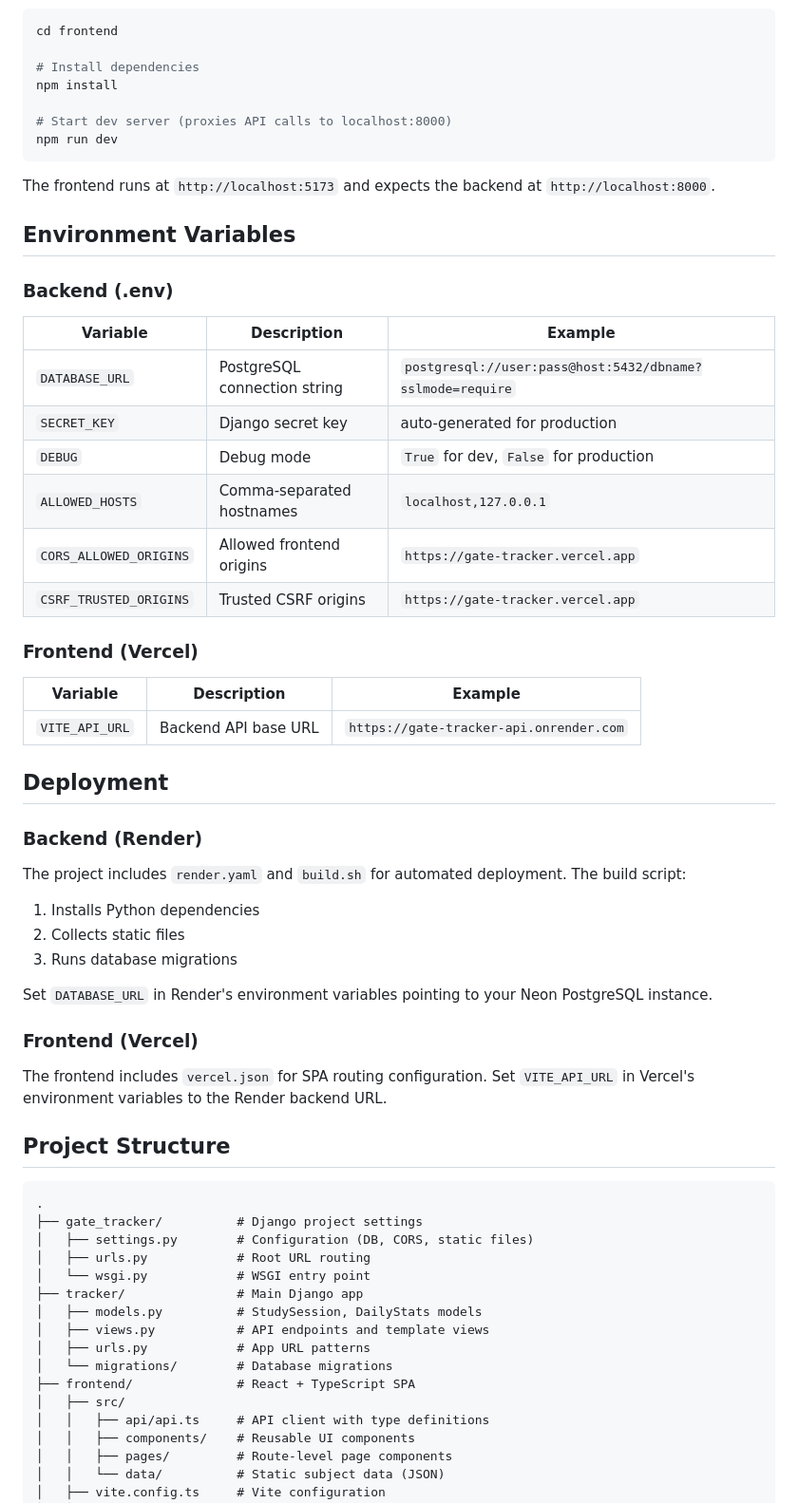
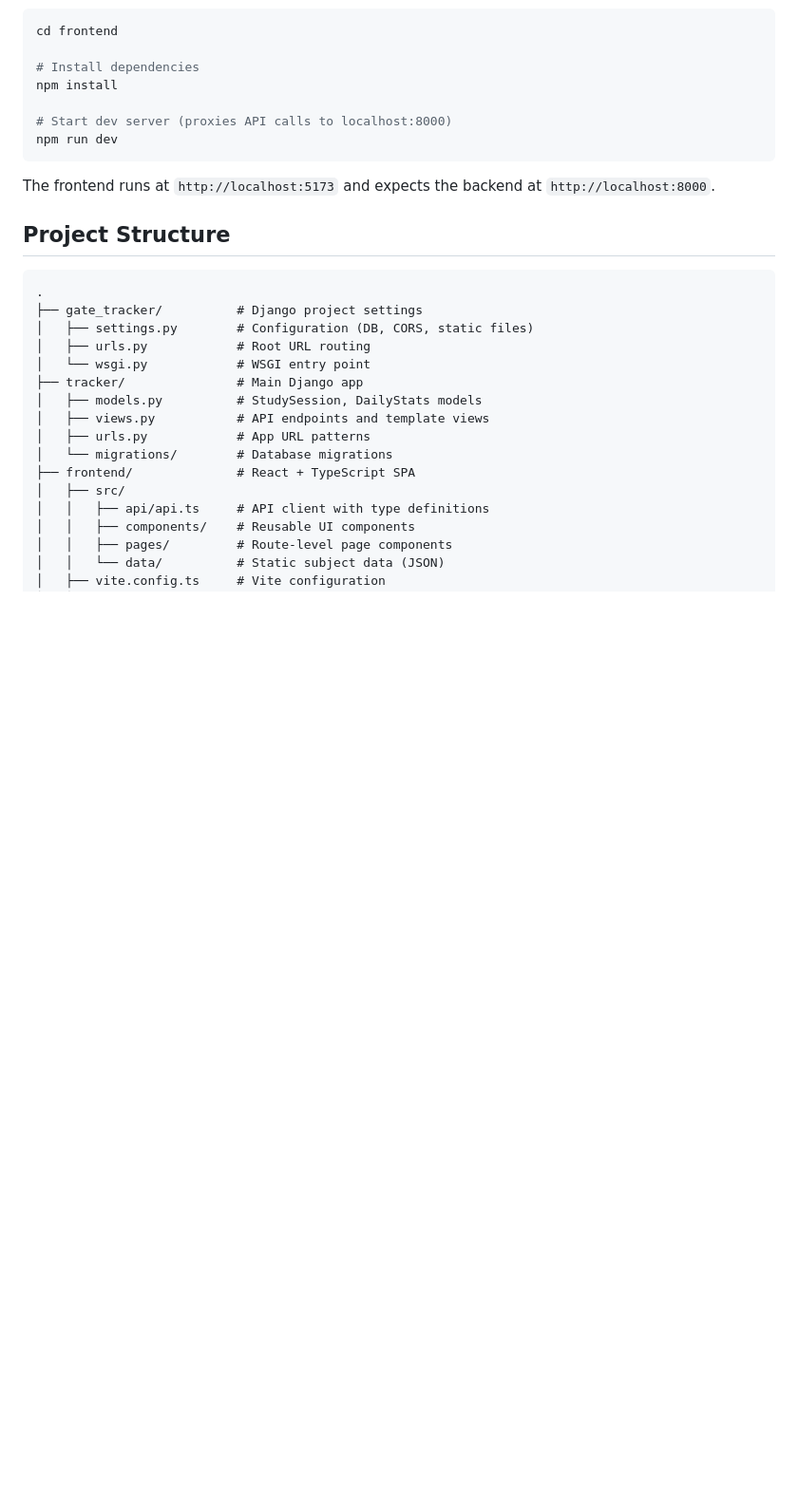
Before and after one commit to Satya37x1112/GATE_Tracker, a Markdown page: README.md, the part around the change. Shown at 95% size. Drawn GitHub-style; blank space fills up the shorter version.

Commit message:
Remove environment variables and deployment details
Removed environment variables and deployment sections from README.

```diff
--- a/README.md
+++ b/README.md
@@ -128,39 +128,6 @@ npm run dev
 
 The frontend runs at `http://localhost:5173` and expects the backend at `http://localhost:8000`.
 
-## Environment Variables
-
-### Backend (.env)
-
-| Variable | Description | Example |
-|----------|-------------|---------|
-| `DATABASE_URL` | PostgreSQL connection string | `postgresql://user:pass@host:5432/dbname?sslmode=require` |
-| `SECRET_KEY` | Django secret key | auto-generated for production |
-| `DEBUG` | Debug mode | `True` for dev, `False` for production |
-| `ALLOWED_HOSTS` | Comma-separated hostnames | `localhost,127.0.0.1` |
-| `CORS_ALLOWED_ORIGINS` | Allowed frontend origins | `https://gate-tracker.vercel.app` |
-| `CSRF_TRUSTED_ORIGINS` | Trusted CSRF origins | `https://gate-tracker.vercel.app` |
-
-### Frontend (Vercel)
-
-| Variable | Description | Example |
-|----------|-------------|---------|
-| `VITE_API_URL` | Backend API base URL | `https://gate-tracker-api.onrender.com` |
-
-## Deployment
-
-### Backend (Render)
-
-The project includes `render.yaml` and `build.sh` for automated deployment. The build script:
-1. Installs Python dependencies
-2. Collects static files
-3. Runs database migrations
-
-Set `DATABASE_URL` in Render's environment variables pointing to your Neon PostgreSQL instance.
-
-### Frontend (Vercel)
-
-The frontend includes `vercel.json` for SPA routing configuration. Set `VITE_API_URL` in Vercel's environment variables to the Render backend URL.
 
 ## Project Structure
 
```
